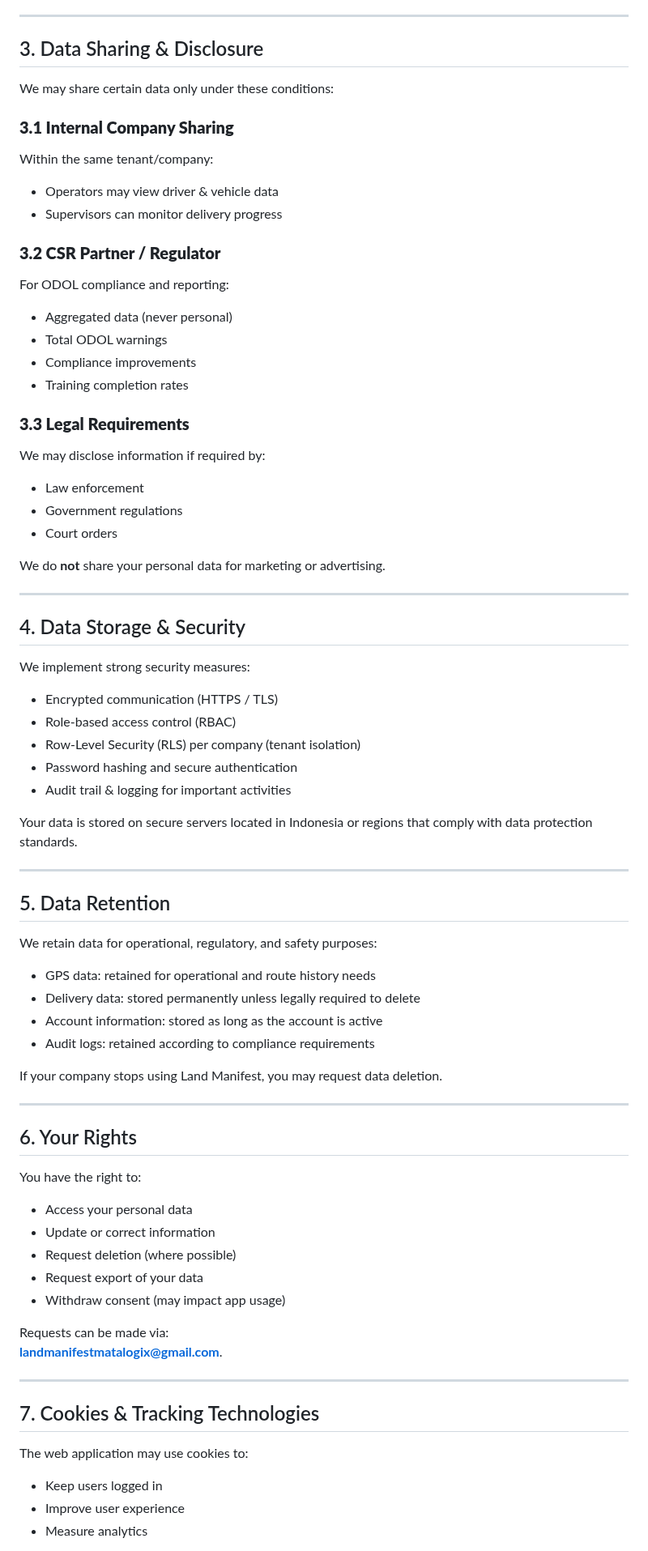
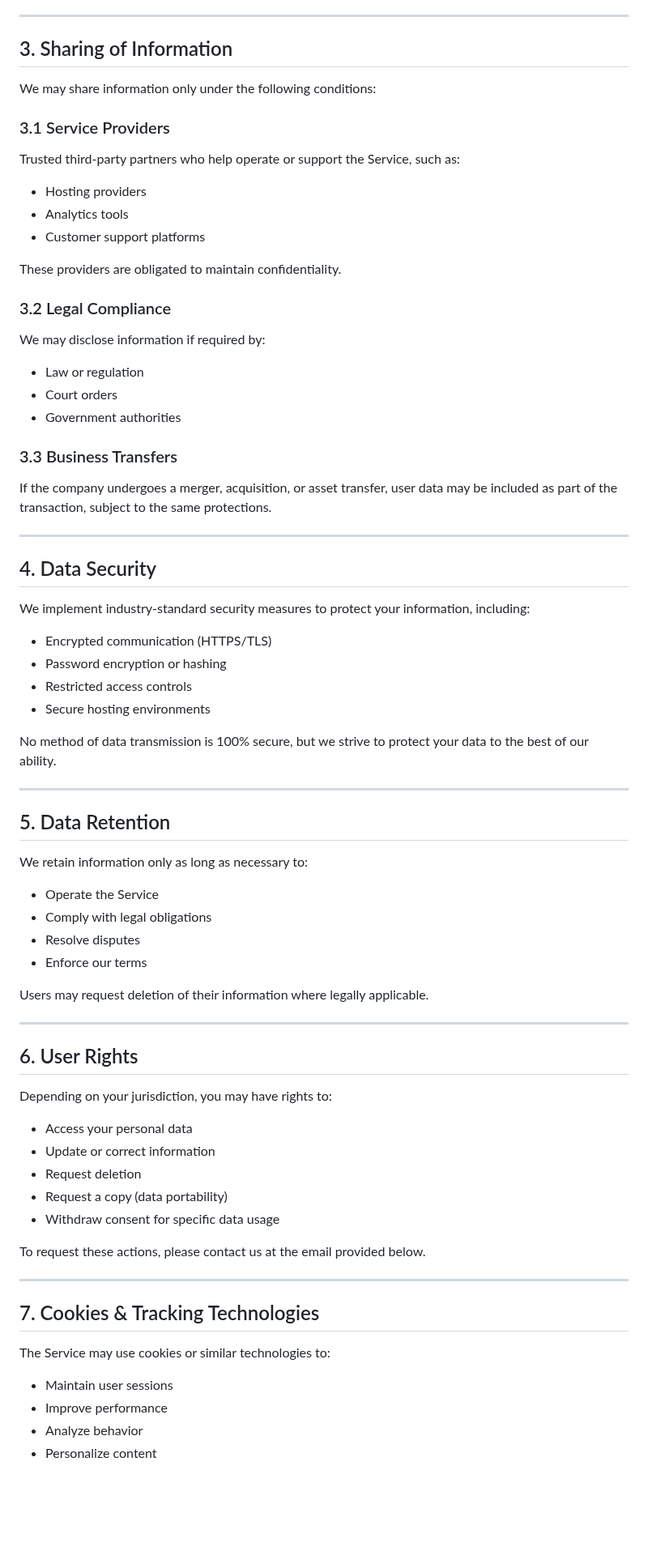
Before and after one commit to ravania-tech/ravania-tech.github.io, a Markdown page: privacy-policy.md, the part around one of its changes. Shown at 81% size. Drawn GitHub-style; blank space fills up the shorter version.

```diff
--- a/privacy-policy.md
+++ b/privacy-policy.md
@@ -65,75 +54,71 @@ We **do not sell** your data to third parties.
 
 ---
 
-## 3. Data Sharing & Disclosure
+## 3. Sharing of Information
 
-We may share certain data only under these conditions:
+We may share information only under the following conditions:
 
-### **3.1 Internal Company Sharing**
-Within the same tenant/company:
-- Operators may view driver & vehicle data
-- Supervisors can monitor delivery progress
+### 3.1 Service Providers
+Trusted third-party partners who help operate or support the Service, such as:
+- Hosting providers
+- Analytics tools
+- Customer support platforms
 
-### **3.2 CSR Partner / Regulator**
-For ODOL compliance and reporting:
-- Aggregated data (never personal)
-- Total ODOL warnings
-- Compliance improvements
-- Training completion rates
+These providers are obligated to maintain confidentiality.
 
-### **3.3 Legal Requirements**
+### 3.2 Legal Compliance
 We may disclose information if required by:
-- Law enforcement
-- Government regulations
+- Law or regulation
 - Court orders
+- Government authorities
 
-We do **not** share your personal data for marketing or advertising.
+### 3.3 Business Transfers
+If the company undergoes a merger, acquisition, or asset transfer, user data may be included as part of the transaction, subject to the same protections.
 
 ---
 
-## 4. Data Storage & Security
+## 4. Data Security
 
-We implement strong security measures:
-- Encrypted communication (HTTPS / TLS)
-- Role-based access control (RBAC)
-- Row-Level Security (RLS) per company (tenant isolation)
-- Password hashing and secure authentication
-- Audit trail & logging for important activities
+We implement industry-standard security measures to protect your information, including:
+- Encrypted communication (HTTPS/TLS)
+- Password encryption or hashing
+- Restricted access controls
+- Secure hosting environments
 
-Your data is stored on secure servers located in Indonesia or regions that comply with data protection standards.
+No method of data transmission is 100% secure, but we strive to protect your data to the best of our ability.
 
 ---
 
 ## 5. Data Retention
 
-We retain data for operational, regulatory, and safety purposes:
-- GPS data: retained for operational and route history needs
-- Delivery data: stored permanently unless legally required to delete
-- Account information: stored as long as the account is active
-- Audit logs: retained according to compliance requirements
+We retain information only as long as necessary to:
+- Operate the Service
+- Comply with legal obligations
+- Resolve disputes
+- Enforce our terms
 
-If your company stops using Land Manifest, you may request data deletion.
+Users may request deletion of their information where legally applicable.
 
 ---
 
-## 6. Your Rights
+## 6. User Rights
 
-You have the right to:
+Depending on your jurisdiction, you may have rights to:
 - Access your personal data
 - Update or correct information
-- Request deletion (where possible)
-- Request export of your data
-- Withdraw consent (may impact app usage)
+- Request deletion
+- Request a copy (data portability)
+- Withdraw consent for specific data usage
 
-Requests can be made via:
-**landmanifestmatalogix@gmail.com**.
+To request these actions, please contact us at the email provided below.
 
 ---
 
 ## 7. Cookies & Tracking Technologies
 
-The web application may use cookies to:
-- Keep users logged in
-- Improve user experience
-- Measure analytics
+The Service may use cookies or similar technologies to:
+- Maintain user sessions
+- Improve performance
+- Analyze behavior
+- Personalize content
 
```
Also changed, not shown: other parts of privacy-policy.md (+51 -53 lines).
